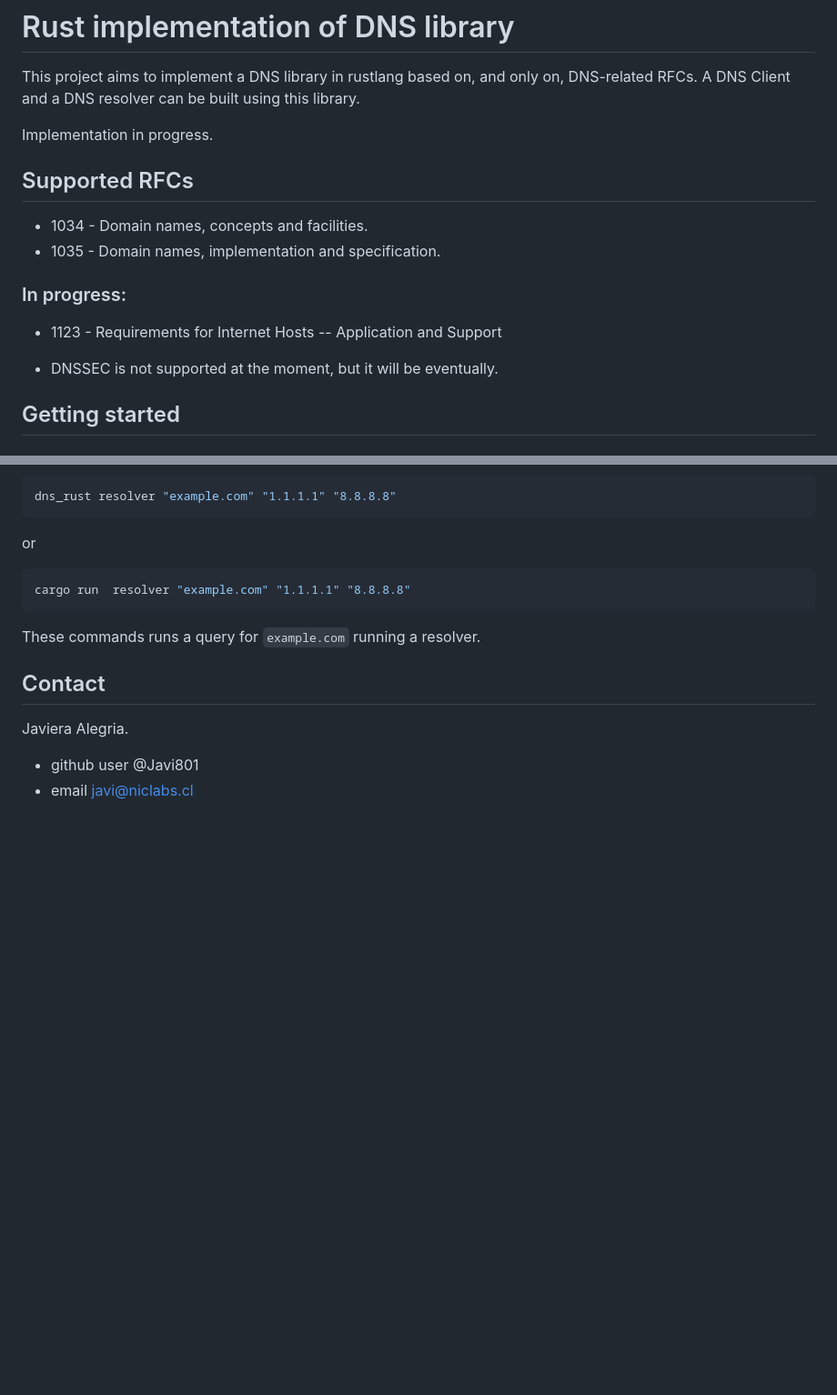
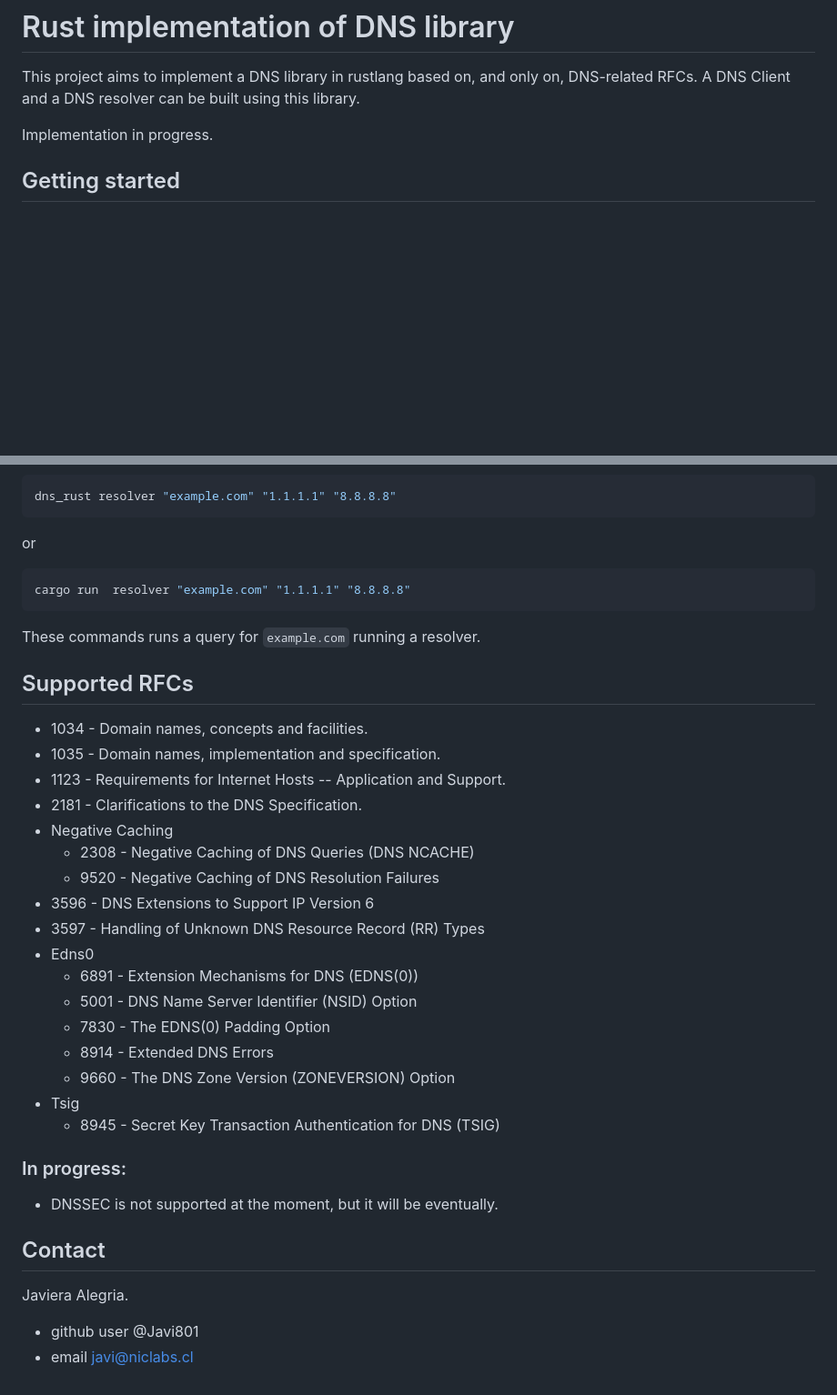
Before and after one commit to niclabs/dns-rust, a Markdown page: README.md, 2 parts joined by grey strips. Shown at 91% size. GitHub-like rendering; blank space fills up the shorter version.

Commit message:
update: the supported RFCs section was updated

```diff
--- a/README.md
+++ b/README.md
@@ -4,17 +4,6 @@ This project aims to implement a DNS library in rustlang based on, and only on,
 A DNS Client and a DNS resolver can be built using this library.
 
 Implementation in progress.
-
-## Supported RFCs
-
-* 1034 - Domain names, concepts and facilities.
-* 1035 - Domain names, implementation and specification.
-
-### In progress:
-
-* 1123 - Requirements for Internet Hosts -- Application and Support
-
-* DNSSEC is not supported at the moment, but it will be eventually.
 
 ## Getting started
 
@@ -141,6 +130,30 @@ cargo run  resolver "example.com" "1.1.1.1" "8.8.8.8"
 
 These commands runs a query for `example.com` running a resolver.
 
+## Supported RFCs
+
+* 1034 - Domain names, concepts and facilities.
+* 1035 - Domain names, implementation and specification.
+* 1123 - Requirements for Internet Hosts -- Application and Support.
+* 2181 - Clarifications to the DNS Specification.
+* Negative Caching
+   * 2308 - Negative Caching of DNS Queries (DNS NCACHE)
+   * 9520 - Negative Caching of DNS Resolution Failures
+* 3596 - DNS Extensions to Support IP Version 6
+* 3597 - Handling of Unknown DNS Resource Record (RR) Types
+* Edns0
+   * 6891 - Extension Mechanisms for DNS (EDNS(0))
+   * 5001 - DNS Name Server Identifier (NSID) Option
+   * 7830 - The EDNS(0) Padding Option
+   * 8914 - Extended DNS Errors
+   * 9660 - The DNS Zone Version (ZONEVERSION) Option
+* Tsig
+   * 8945 - Secret Key Transaction Authentication for DNS (TSIG)
+
+### In progress:
+
+* DNSSEC is not supported at the moment, but it will be eventually.
+
 ## Contact
 
 Javiera Alegria.
```
